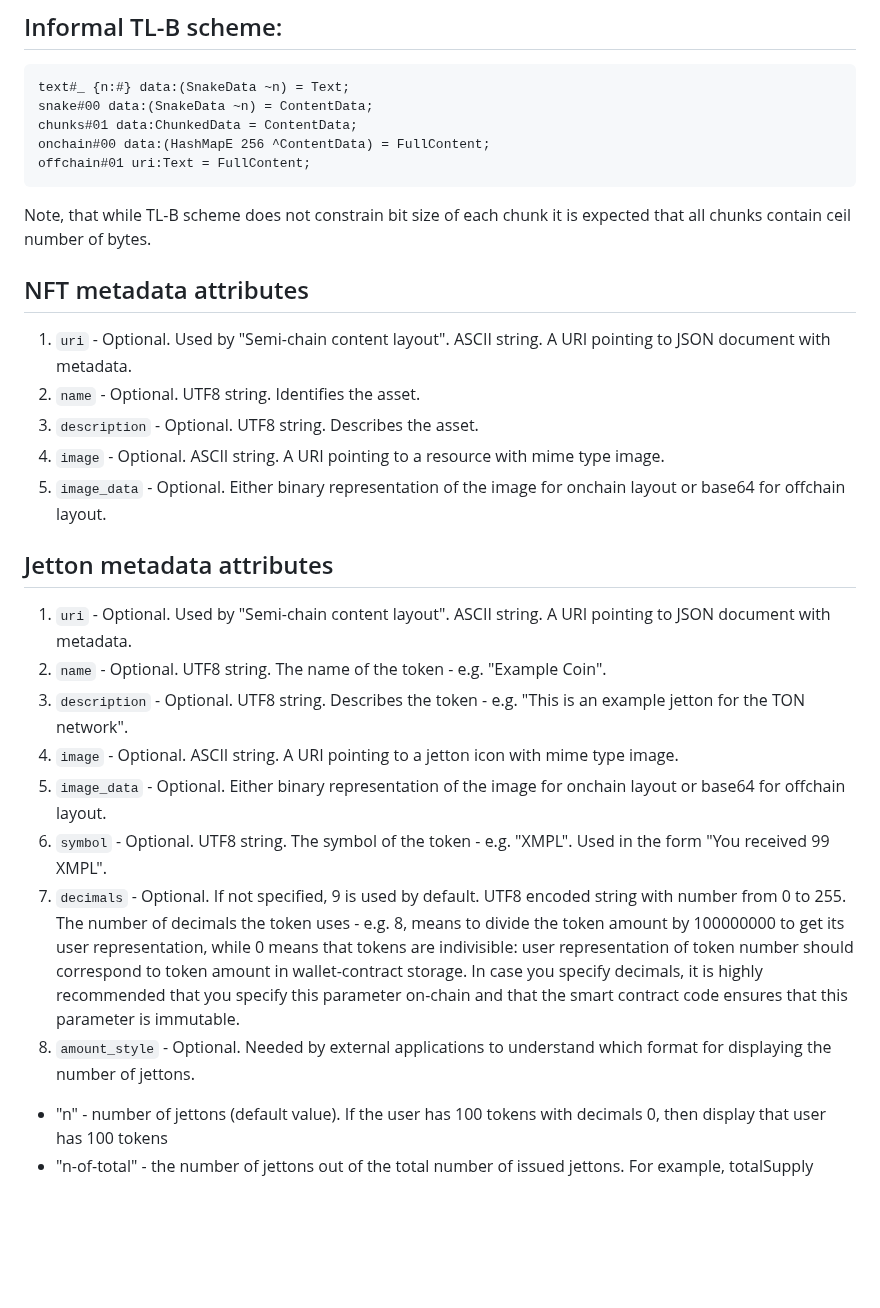
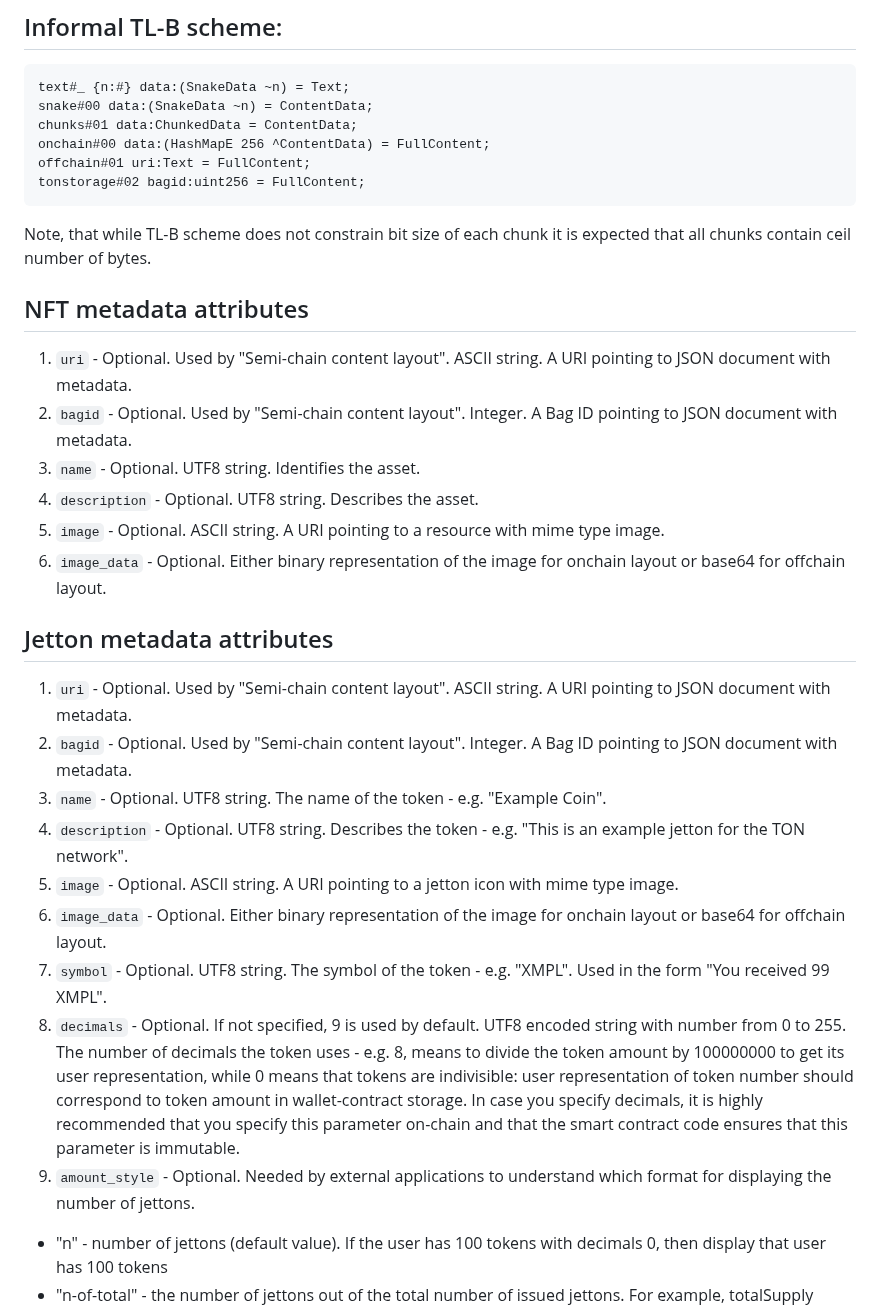
Before and after one commit to ton-blockchain/TEPs, a Markdown page: text/0064-token-data-standard.md, the part around the change. Rendered like a GitHub page; blank space fills up the shorter version.

````diff
--- a/text/0064-token-data-standard.md
+++ b/text/0064-token-data-standard.md
@@ -116,27 +116,30 @@ snake#00 data:(SnakeData ~n) = ContentData;
 chunks#01 data:ChunkedData = ContentData;
 onchain#00 data:(HashMapE 256 ^ContentData) = FullContent;
 offchain#01 uri:Text = FullContent;
+tonstorage#02 bagid:uint256 = FullContent;
 ```
 
 Note, that while TL-B scheme does not constrain bit size of each chunk it is expected that all chunks contain ceil number of bytes.
 
 ## NFT metadata attributes
 1. `uri` - Optional. Used by "Semi-chain content layout". ASCII string. A URI pointing to JSON document with metadata.
-2. `name` - Optional. UTF8 string. Identifies the asset.
-3. `description` - Optional. UTF8 string. Describes the asset.
-4. `image` - Optional. ASCII string. A URI pointing to a resource with mime type image.
-5. `image_data` - Optional. Either binary representation of the image for onchain layout or base64 for offchain layout.
+2. `bagid` - Optional. Used by "Semi-chain content layout". Integer. A Bag ID pointing to JSON document with metadata.
+3. `name` - Optional. UTF8 string. Identifies the asset.
+4. `description` - Optional. UTF8 string. Describes the asset.
+5. `image` - Optional. ASCII string. A URI pointing to a resource with mime type image.
+6. `image_data` - Optional. Either binary representation of the image for onchain layout or base64 for offchain layout.
 
 ## Jetton metadata attributes
 1. `uri` - Optional. Used by "Semi-chain content layout". ASCII string. A URI pointing to JSON document with metadata.
-2. `name` - Optional. UTF8 string. The name of the token - e.g. "Example Coin".
-3. `description` - Optional. UTF8 string. Describes the token - e.g. "This is an example jetton for the TON network".
-4. `image` - Optional. ASCII string. A URI pointing to a jetton icon with mime type image.
-5. `image_data` - Optional. Either binary representation of the image for onchain layout or base64 for offchain layout.
-6. `symbol` - Optional. UTF8 string. The symbol of the token - e.g. "XMPL". Used in the form "You received 99 XMPL".
-7. `decimals` - Optional. If not specified, 9 is used by default. UTF8 encoded string with number from 0 to 255. The number of decimals the token uses - e.g. 8, means to divide the token amount by 100000000 to get its user representation, while 0 means that tokens are indivisible: user representation of token number should correspond to token amount in wallet-contract storage.
+2. `bagid` - Optional. Used by "Semi-chain content layout". Integer. A Bag ID pointing to JSON document with metadata.
+3. `name` - Optional. UTF8 string. The name of the token - e.g. "Example Coin".
+4. `description` - Optional. UTF8 string. Describes the token - e.g. "This is an example jetton for the TON network".
+5. `image` - Optional. ASCII string. A URI pointing to a jetton icon with mime type image.
+6. `image_data` - Optional. Either binary representation of the image for onchain layout or base64 for offchain layout.
+7. `symbol` - Optional. UTF8 string. The symbol of the token - e.g. "XMPL". Used in the form "You received 99 XMPL".
+8. `decimals` - Optional. If not specified, 9 is used by default. UTF8 encoded string with number from 0 to 255. The number of decimals the token uses - e.g. 8, means to divide the token amount by 100000000 to get its user representation, while 0 means that tokens are indivisible: user representation of token number should correspond to token amount in wallet-contract storage.
    In case you specify decimals, it is highly recommended that you specify this parameter on-chain and that the smart contract code ensures that this parameter is immutable.
-8. `amount_style` - Optional. Needed by external applications to understand which format for displaying the number of jettons.
+9. `amount_style` - Optional. Needed by external applications to understand which format for displaying the number of jettons.
  - "n" - number of jettons (default value). If the user has 100 tokens with decimals 0, then display that user has 100 tokens
  - "n-of-total" - the number of jettons out of the total number of issued jettons. For example, totalSupply Jetton = 1000. A user has 100 jettons in the jetton wallet. For example must be displayed in the user's wallet as 100 of 1000 or in any other textual or graphical way to demonstrate the particular from the general.
  - "%" - percentage of jettons from the total number of issued jettons. For example, totalSupply Jetton = 1000. A user has 100 jettons in the jetton wallet. For example it should be displayed in the user's wallet as 10%.
````
